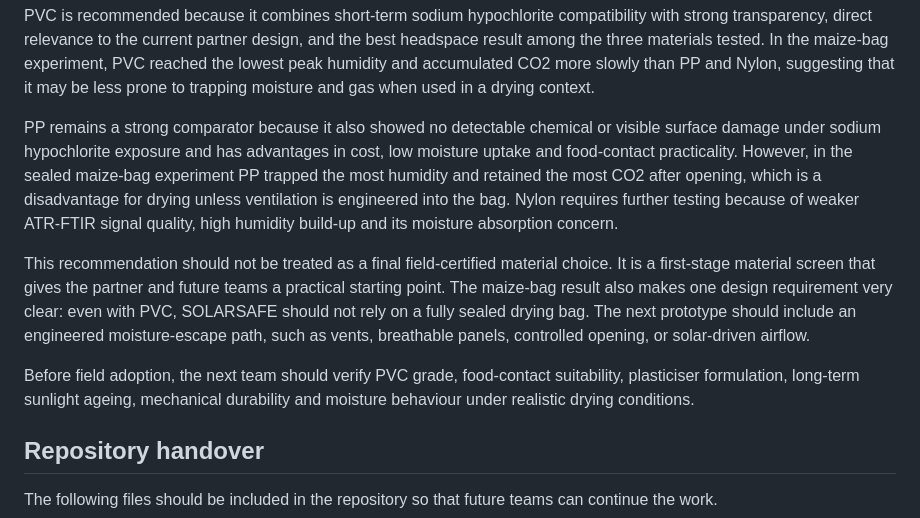
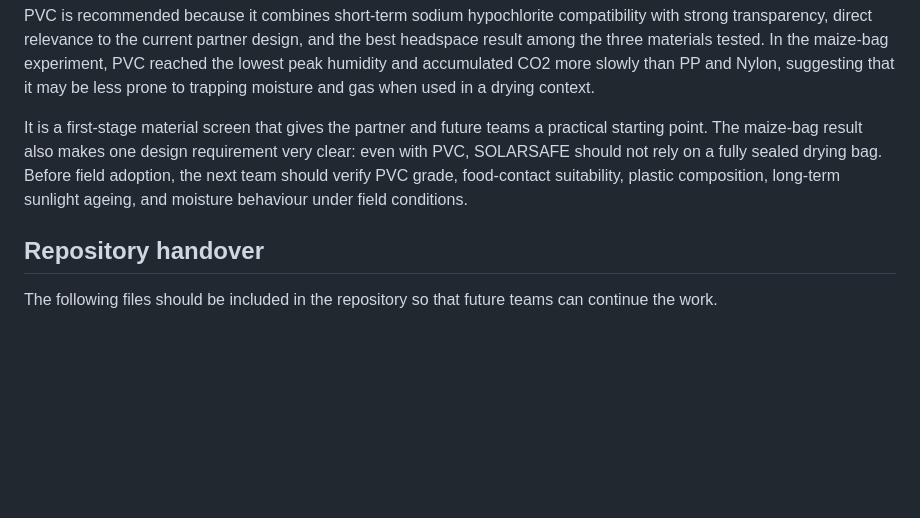
Before and after one commit to kunranc/GM2-SOLARSAFE-Materials-team, a Markdown page: Individual Findings/Kunran_SOLARSAFE_Findings.md, the part around the change. Rendered like a GitHub page; blank space fills up the shorter version.

```diff
--- a/Individual Findings/Kunran_SOLARSAFE_Findings.md
+++ b/Individual Findings/Kunran_SOLARSAFE_Findings.md
@@ -348,11 +348,7 @@ The current recommendation is:
 
 PVC is recommended because it combines short-term sodium hypochlorite compatibility with strong transparency, direct relevance to the current partner design, and the best headspace result among the three materials tested. In the maize-bag experiment, PVC reached the lowest peak humidity and accumulated CO2 more slowly than PP and Nylon, suggesting that it may be less prone to trapping moisture and gas when used in a drying context.
 
-PP remains a strong comparator because it also showed no detectable chemical or visible surface damage under sodium hypochlorite exposure and has advantages in cost, low moisture uptake and food-contact practicality. However, in the sealed maize-bag experiment PP trapped the most humidity and retained the most CO2 after opening, which is a disadvantage for drying unless ventilation is engineered into the bag. Nylon requires further testing because of weaker ATR-FTIR signal quality, high humidity build-up and its moisture absorption concern.
-
-This recommendation should not be treated as a final field-certified material choice. It is a first-stage material screen that gives the partner and future teams a practical starting point. The maize-bag result also makes one design requirement very clear: even with PVC, SOLARSAFE should not rely on a fully sealed drying bag. The next prototype should include an engineered moisture-escape path, such as vents, breathable panels, controlled opening, or solar-driven airflow.
-
-Before field adoption, the next team should verify PVC grade, food-contact suitability, plasticiser formulation, long-term sunlight ageing, mechanical durability and moisture behaviour under realistic drying conditions.
+It is a first-stage material screen that gives the partner and future teams a practical starting point. The maize-bag result also makes one design requirement very clear: even with PVC, SOLARSAFE should not rely on a fully sealed drying bag. Before field adoption, the next team should verify PVC grade, food-contact suitability, plastic composition, long-term sunlight ageing, and moisture behaviour under field conditions.
 
 ## Repository handover
 
```
